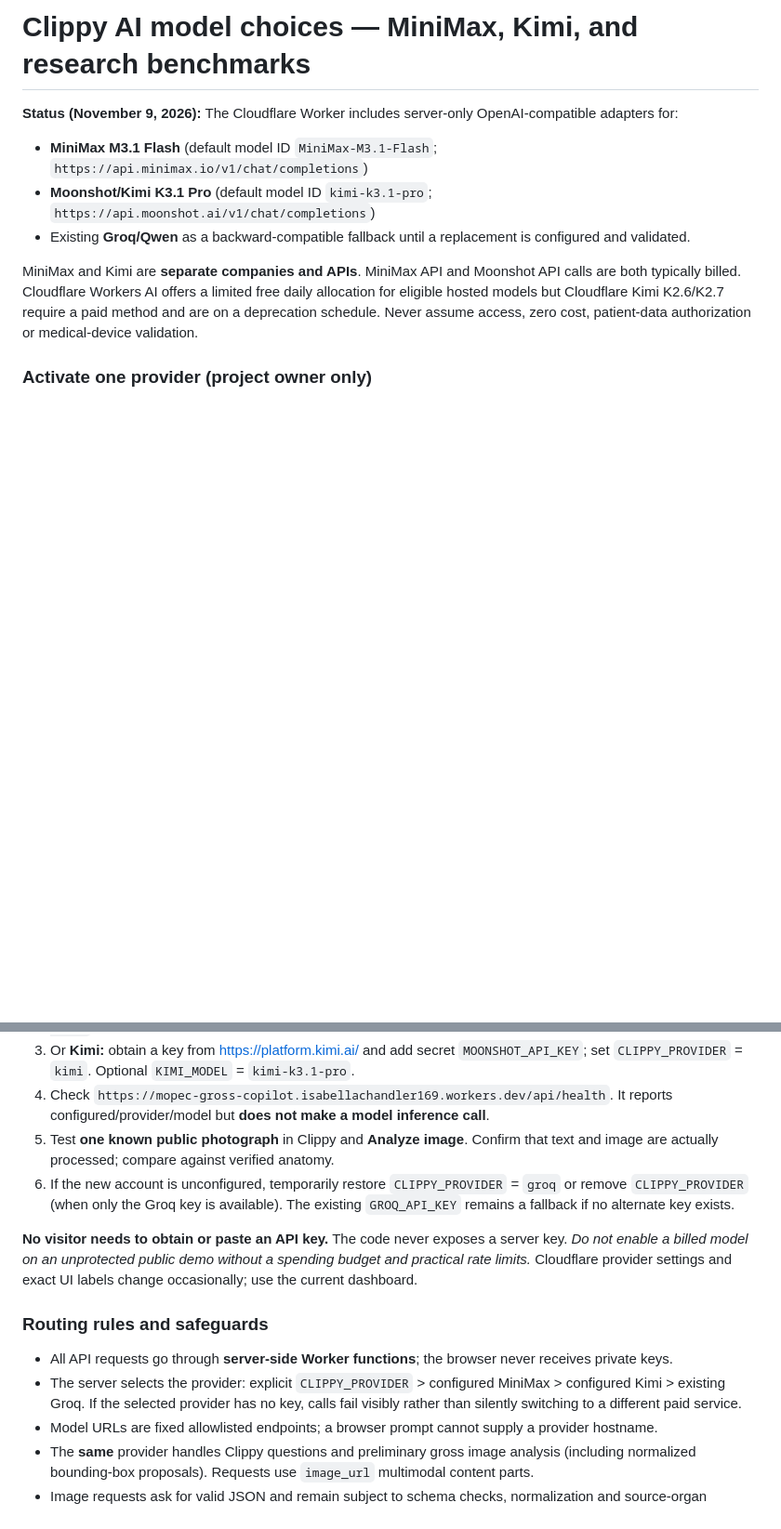
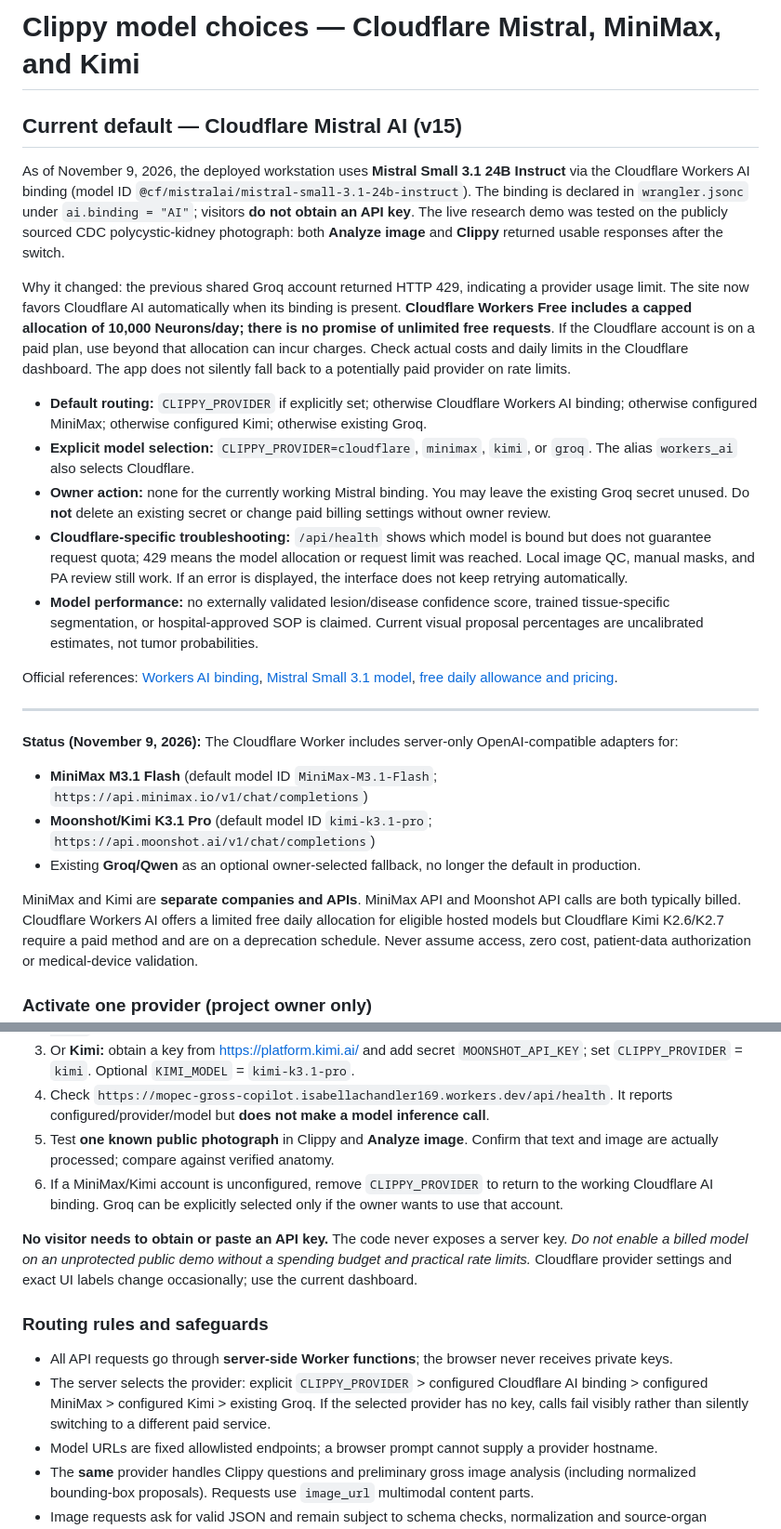
Before and after one commit to bellafoofa/mopec-gross-copilot, a Markdown page: CLIPPY_MODEL_SETUP.md, 2 parts joined by grey strips. Shown at 93% size. GitHub-like rendering; blank space fills up the shorter version.

Commit message:
docs: Mistral Cloudflare default, quota transparency, owner-only provider selection and tested behavior

```diff
--- a/CLIPPY_MODEL_SETUP.md
+++ b/CLIPPY_MODEL_SETUP.md
@@ -1,9 +1,25 @@
-# Clippy AI model choices — MiniMax, Kimi, and research benchmarks
+# Clippy model choices — Cloudflare Mistral, MiniMax, and Kimi
+
+## Current default — Cloudflare Mistral AI (v15)
+
+As of November 9, 2026, the deployed workstation uses **Mistral Small 3.1 24B Instruct** via the Cloudflare Workers AI binding (model ID `@cf/mistralai/mistral-small-3.1-24b-instruct`). The binding is declared in `wrangler.jsonc` under `ai.binding = "AI"`; visitors **do not obtain an API key**. The live research demo was tested on the publicly sourced CDC polycystic-kidney photograph: both **Analyze image** and **Clippy** returned usable responses after the switch.
+
+Why it changed: the previous shared Groq account returned HTTP 429, indicating a provider usage limit. The site now favors Cloudflare AI automatically when its binding is present. **Cloudflare Workers Free includes a capped allocation of 10,000 Neurons/day; there is no promise of unlimited free requests**. If the Cloudflare account is on a paid plan, use beyond that allocation can incur charges. Check actual costs and daily limits in the Cloudflare dashboard. The app does not silently fall back to a potentially paid provider on rate limits.
+
+- **Default routing:** `CLIPPY_PROVIDER` if explicitly set; otherwise Cloudflare Workers AI binding; otherwise configured MiniMax; otherwise configured Kimi; otherwise existing Groq.
+- **Explicit model selection:** `CLIPPY_PROVIDER=cloudflare`, `minimax`, `kimi`, or `groq`. The alias `workers_ai` also selects Cloudflare.
+- **Owner action:** none for the currently working Mistral binding. You may leave the existing Groq secret unused. Do **not** delete an existing secret or change paid billing settings without owner review.
+- **Cloudflare-specific troubleshooting:** `/api/health` shows which model is bound but does not guarantee request quota; 429 means the model allocation or request limit was reached. Local image QC, manual masks, and PA review still work. If an error is displayed, the interface does not keep retrying automatically.
+- **Model performance:** no externally validated lesion/disease confidence score, trained tissue-specific segmentation, or hospital-approved SOP is claimed. Current visual proposal percentages are uncalibrated estimates, not tumor probabilities.
+
+Official references: [Workers AI binding](https://developers.cloudflare.com/workers-ai/configuration/bindings/), [Mistral Small 3.1 model](https://developers.cloudflare.com/workers-ai/models/mistral-small-3.1-24b-instruct/), [free daily allowance and pricing](https://developers.cloudflare.com/workers-ai/platform/pricing/).
+
+---
 
 **Status (November 9, 2026):** The Cloudflare Worker includes server-only OpenAI-compatible adapters for:
 - **MiniMax M3.1 Flash** (default model ID `MiniMax-M3.1-Flash`; `https://api.minimax.io/v1/chat/completions`)
 - **Moonshot/Kimi K3.1 Pro** (default model ID `kimi-k3.1-pro`; `https://api.moonshot.ai/v1/chat/completions`)
-- Existing **Groq/Qwen** as a backward-compatible fallback until a replacement is configured and validated.
+- Existing **Groq/Qwen** as an optional owner-selected fallback, no longer the default in production.
 
 MiniMax and Kimi are **separate companies and APIs**. MiniMax API and Moonshot API calls are both typically billed. Cloudflare Workers AI offers a limited free daily allocation for eligible hosted models but Cloudflare Kimi K2.6/K2.7 require a paid method and are on a deprecation schedule. Never assume access, zero cost, patient-data authorization or medical-device validation.
 
@@ -14,14 +30,14 @@ MiniMax and Kimi are **separate companies and APIs**. MiniMax API and Moonshot A
 3. Or **Kimi:** obtain a key from https://platform.kimi.ai/ and add secret `MOONSHOT_API_KEY`; set `CLIPPY_PROVIDER` = `kimi`. Optional `KIMI_MODEL` = `kimi-k3.1-pro`.
 4. Check `https://mopec-gross-copilot.isabellachandler169.workers.dev/api/health`. It reports configured/provider/model but **does not make a model inference call**.
 5. Test **one known public photograph** in Clippy and **Analyze image**. Confirm that text and image are actually processed; compare against verified anatomy.
-6. If the new account is unconfigured, temporarily restore `CLIPPY_PROVIDER` = `groq` or remove `CLIPPY_PROVIDER` (when only the Groq key is available). The existing `GROQ_API_KEY` remains a fallback if no alternate key exists.
+6. If a MiniMax/Kimi account is unconfigured, remove `CLIPPY_PROVIDER` to return to the working Cloudflare AI binding. Groq can be explicitly selected only if the owner wants to use that account.
 
 **No visitor needs to obtain or paste an API key.** The code never exposes a server key. *Do not enable a billed model on an unprotected public demo without a spending budget and practical rate limits.* Cloudflare provider settings and exact UI labels change occasionally; use the current dashboard.
 
 ### Routing rules and safeguards
 
 - All API requests go through **server-side Worker functions**; the browser never receives private keys.
-- The server selects the provider: explicit `CLIPPY_PROVIDER` > configured MiniMax > configured Kimi > existing Groq. If the selected provider has no key, calls fail visibly rather than silently switching to a different paid service.
+- The server selects the provider: explicit `CLIPPY_PROVIDER` > configured Cloudflare AI binding > configured MiniMax > configured Kimi > existing Groq. If the selected provider has no key, calls fail visibly rather than silently switching to a different paid service.
 - Model URLs are fixed allowlisted endpoints; a browser prompt cannot supply a provider hostname.
 - The **same** provider handles Clippy questions and preliminary gross image analysis (including normalized bounding-box proposals). Requests use `image_url` multimodal content parts.
 - Image requests ask for valid JSON and remain subject to schema checks, normalization and source-organ mismatch detection.
```
